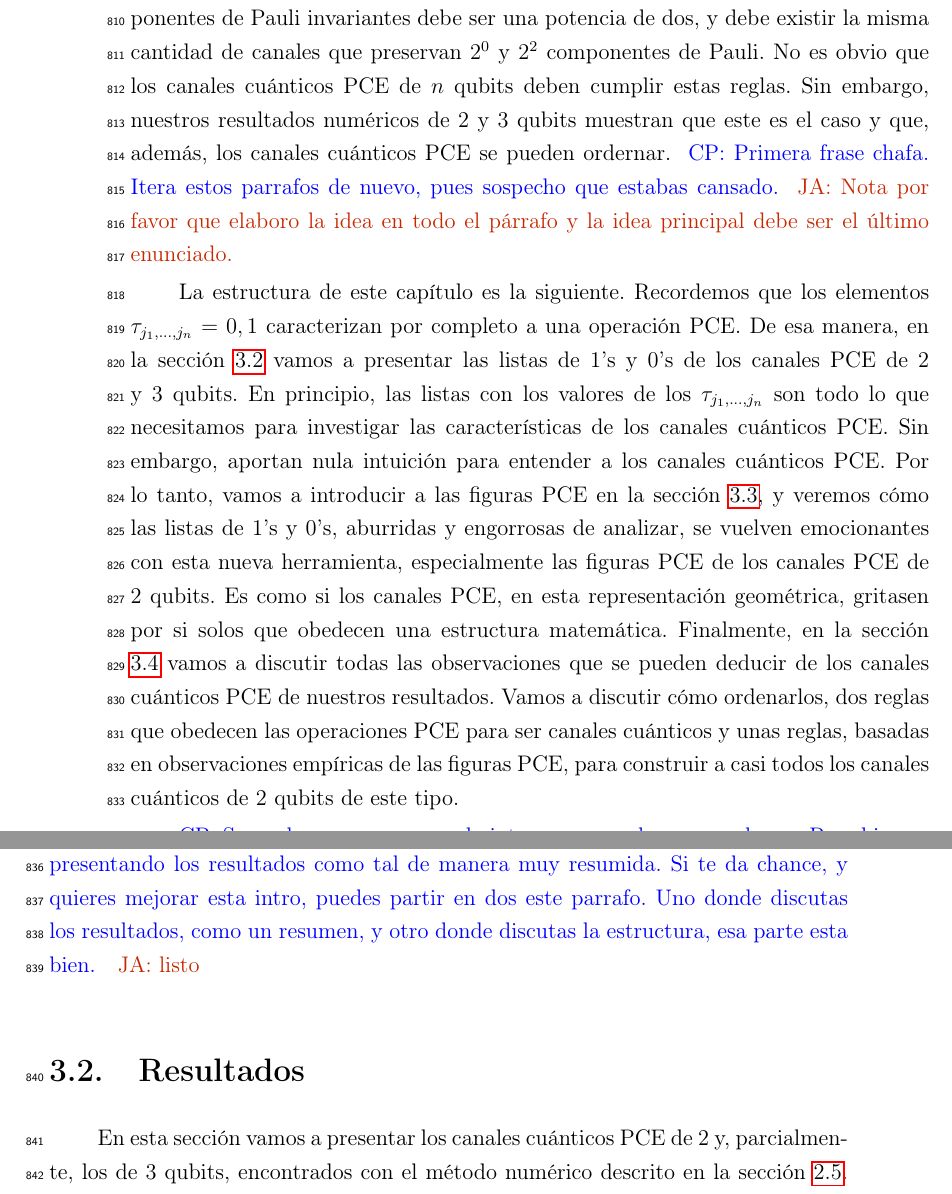
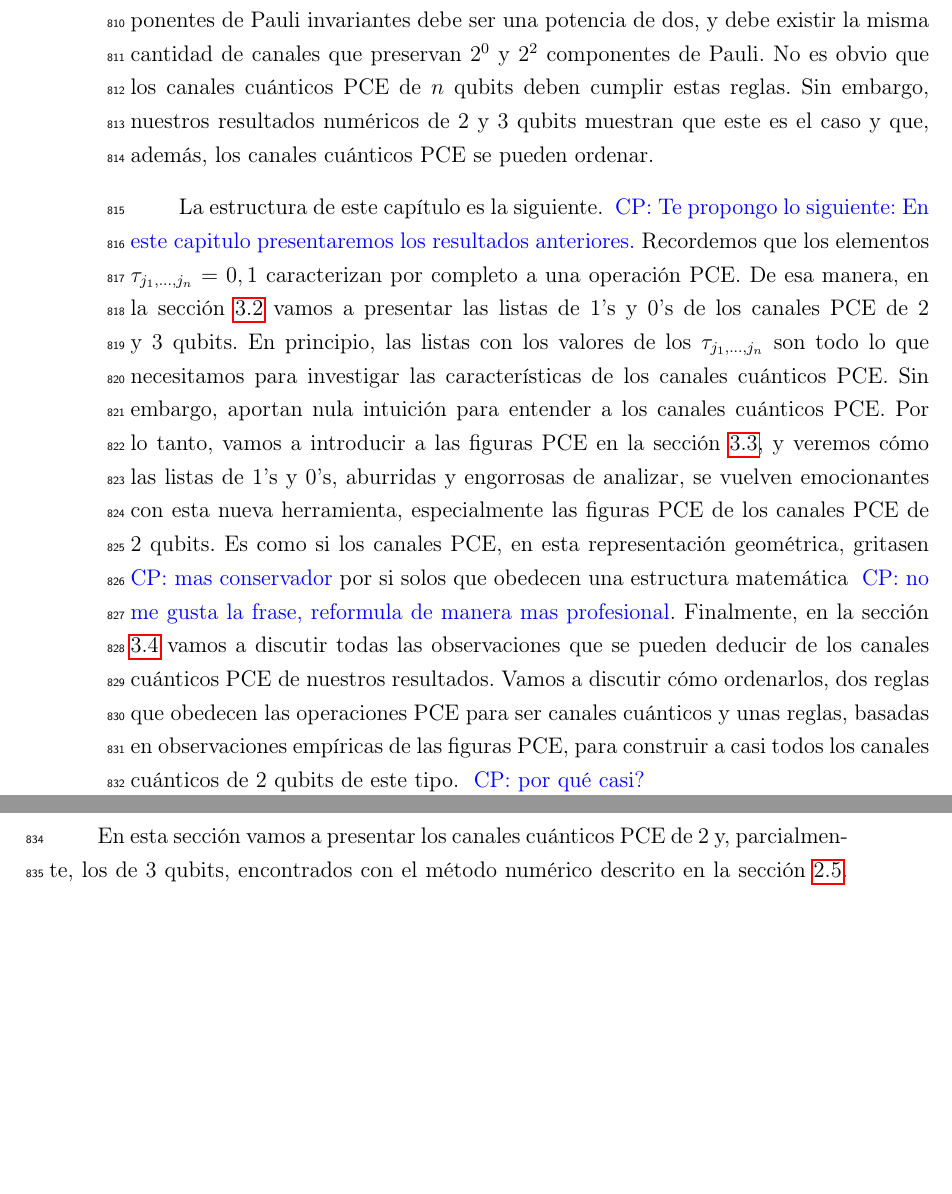
Before and after one commit to deleonja/docs_practicas, a LaTeX thesis (tesis/informe-tesis/tesis.tex, which reads tesis/informe-tesis/2_y_3_qubits.tex): two parts of pages 53 and 54 of 81, joined at a grey line, cut so that both start at the same text, the shorter picture padded with empty space. Compiled offline with pdfLaTeX.

Commit message:
Add Sandbox

```diff
--- a/tesis/informe-tesis/2_y_3_qubits.tex
+++ b/tesis/informe-tesis/2_y_3_qubits.tex
@@ -6,15 +6,15 @@ debe ser una potencia de dos, y debe existir la misma cantidad de canales que pr
 $2^0$ y $2^2$ componentes de Pauli. No es obvio que los canales cuánticos PCE
 de $n$ qubits deben cumplir estas reglas. Sin embargo,
 nuestros resultados numéricos de 2 y 3 qubits muestran que este
-es el caso y que, además, los canales cuánticos PCE se pueden ordernar.
+es el caso y que, además, los canales cuánticos PCE se pueden ordenar.
 %Las características que muestran nuestros resultados de los
 %canales cuánticos de 2 y 3 qubits son muy específicas,
 %que al examinar el caso de 1 qubit no parecen obvias ni, mucho menos,
 %particulares de los canales PCE en general.
-\cpnote{Primera frase chafa. Itera estos parrafos de nuevo, pues sospecho
-que estabas cansado.}
-\janote{Nota por favor que elaboro la idea en todo el párrafo y la idea principal
-debe ser el último enunciado.}
+% \cpnote{Primera frase chafa. Itera estos parrafos de nuevo, pues sospecho
+% que estabas cansado.}
+% \janote{Nota por favor que elaboro la idea en todo el párrafo y la idea principal
+% debe ser el último enunciado.}
 %Quizás el rasgo menos evidente
 %en el caso de 1 qubit es la clasificación que se puede hacer en
 %subconjuntos cuyos elementos son equivalentes vía dos operaciones unitarias.
@@ -28,7 +28,8 @@ debe ser el último enunciado.}
 %no habrían podido ser evidentes sino hasta examinar los casos de 2 y 3 qubits
 %las características propias de los canales PCE.
 
-La estructura de este capítulo es la siguiente.
+La estructura de este capítulo es la siguiente. \cpnote{Te propongo lo siguiente:
+En este capitulo presentaremos los resultados anteriores.}
 Recordemos que los elementos $\taus=0,1$ caracterizan por completo a una
 operación PCE. De esa manera, en la sección \ref{sec:ch3_resultados} vamos a presentar
 las listas de 1's y 0's de los canales PCE de 2 y 3 qubits. En principio, las
@@ -40,20 +41,22 @@ vamos a introducir a las figuras PCE en la sección
 aburridas y engorrosas de analizar, se vuelven emocionantes con esta
 nueva herramienta, especialmente las figuras PCE de los canales
 PCE de 2 qubits. Es como si los canales PCE, en esta representación
-geométrica, gritasen por si solos que obedecen una estructura matemática.
+geométrica, gritasen \cpnote{mas conservador} por si solos que obedecen una
+estructura matemática \cpnote{no me gusta la frase, reformula de manera mas profesional}.
 Finalmente, en la sección \ref{sec:ch3_discussion} vamos a discutir
 todas las observaciones que se pueden deducir de los canales cuánticos PCE
 de nuestros resultados. Vamos a discutir cómo ordenarlos, dos reglas
 que obedecen las operaciones PCE para ser canales cuánticos y unas
 reglas, basadas en observaciones empíricas de las figuras PCE, para
 construir a casi todos los canales cuánticos de 2 qubits de este tipo.
+\cpnote{por qué casi?}
 
-\cpnote{Se me hace un poco seca la intro, pero que le vamos a hacer. Por ahi
-para futuro me gustaría hacer algo un poco mas elaborado. Quizá por ejemplo algo acá
-presentando los resultados como tal de manera muy resumida. Si te da chance, y quieres
-mejorar esta intro, puedes partir en dos este parrafo. Uno donde discutas los resultados,
-como un resumen, y otro donde discutas la estructura, esa parte esta bien. }
-\janote{listo}
+% \cpnote{Se me hace un poco seca la intro, pero que le vamos a hacer. Por ahi
+% para futuro me gustaría hacer algo un poco mas elaborado. Quizá por ejemplo algo acá
+% presentando los resultados como tal de manera muy resumida. Si te da chance, y quieres
+% mejorar esta intro, puedes partir en dos este parrafo. Uno donde discutas los resultados,
+% como un resumen, y otro donde discutas la estructura, esa parte esta bien. }
+% \janote{listo}
 % }}}
 \section{Resultados}\label{sec:ch3_resultados} % {{{
 En esta sección vamos a presentar los canales cuánticos PCE de 2 y,
```
